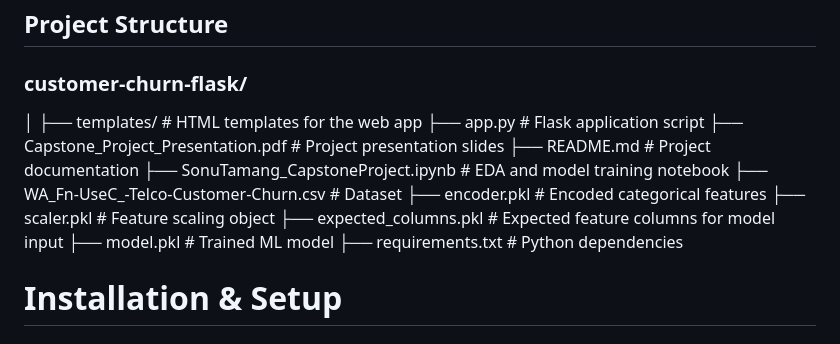
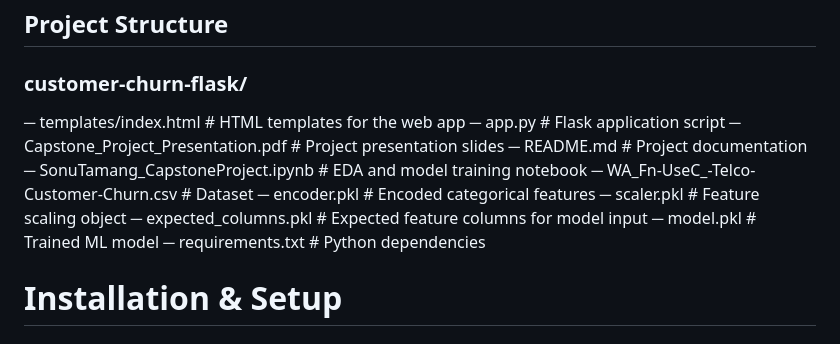
Before and after one commit to Sonulama778/customer-churn-flask, a Markdown page: README.md, the part around the change. Rendered like a GitHub page.

```diff
--- a/README.md
+++ b/README.md
@@ -16,18 +16,18 @@ Interactive Jupyter Notebook with exploratory data analysis (EDA) and model trai
 ## Project Structure
 
 ### customer-churn-flask/
-│
-├── templates/                     # HTML templates for the web app
-├── app.py                          # Flask application script
-├── Capstone_Project_Presentation.pdf  # Project presentation slides
-├── README.md                       # Project documentation
-├── SonuTamang_CapstoneProject.ipynb # EDA and model training notebook
-├── WA_Fn-UseC_-Telco-Customer-Churn.csv  # Dataset
-├── encoder.pkl                     # Encoded categorical features
-├── scaler.pkl                      # Feature scaling object
-├── expected_columns.pkl            # Expected feature columns for model input
-├── model.pkl                       # Trained ML model
-├── requirements.txt                # Python dependencies
+
+─ templates/index.html                     # HTML templates for the web app
+─ app.py                          # Flask application script
+─ Capstone_Project_Presentation.pdf  # Project presentation slides
+─ README.md                       # Project documentation
+─ SonuTamang_CapstoneProject.ipynb # EDA and model training notebook
+─ WA_Fn-UseC_-Telco-Customer-Churn.csv  # Dataset
+─ encoder.pkl                     # Encoded categorical features
+─ scaler.pkl                      # Feature scaling object
+─ expected_columns.pkl            # Expected feature columns for model input
+─ model.pkl                       # Trained ML model
+─ requirements.txt                # Python dependencies
 
 # Installation & Setup
 ### Clone the repository
```
